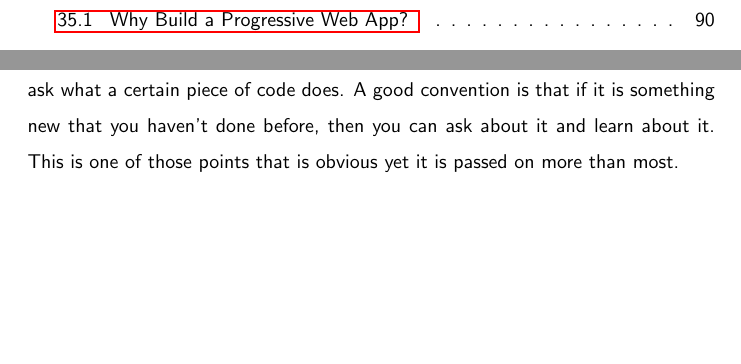
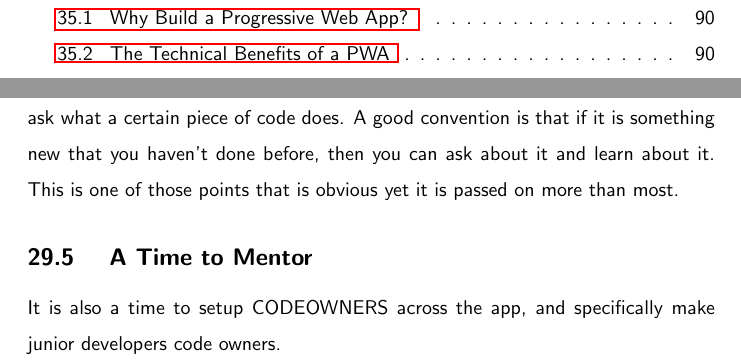
Before and after one commit to razroo/angular-content, a LaTeX document (main.tex, which reads code-administration/code-reviews/code-reviews.tex): two parts of pages 6 and 78 of 196 before the commit and two parts of pages 7 and 78 of 196 after it, joined at a grey line, cut so that both start at the same text, the shorter picture padded with empty space. Compiled offline with pdfLaTeX.

Commit message:
Complete chapter on code reviews.

```diff
--- a/code-administration/code-reviews/code-reviews.tex
+++ b/code-administration/code-reviews/code-reviews.tex
@@ -43,3 +43,7 @@ reviewer to ask what a certain piece of code does. A good convention is that if
 it is something new that you haven't done before, then you can ask about it
 and learn about it. This is one of those points that is obvious yet it is passed
 on more than most.
+
+\subsection{ A Time to Mentor }
+It is also a time to setup \codeowners{} across the app, and specifically make
+junior developers code owners.
```
